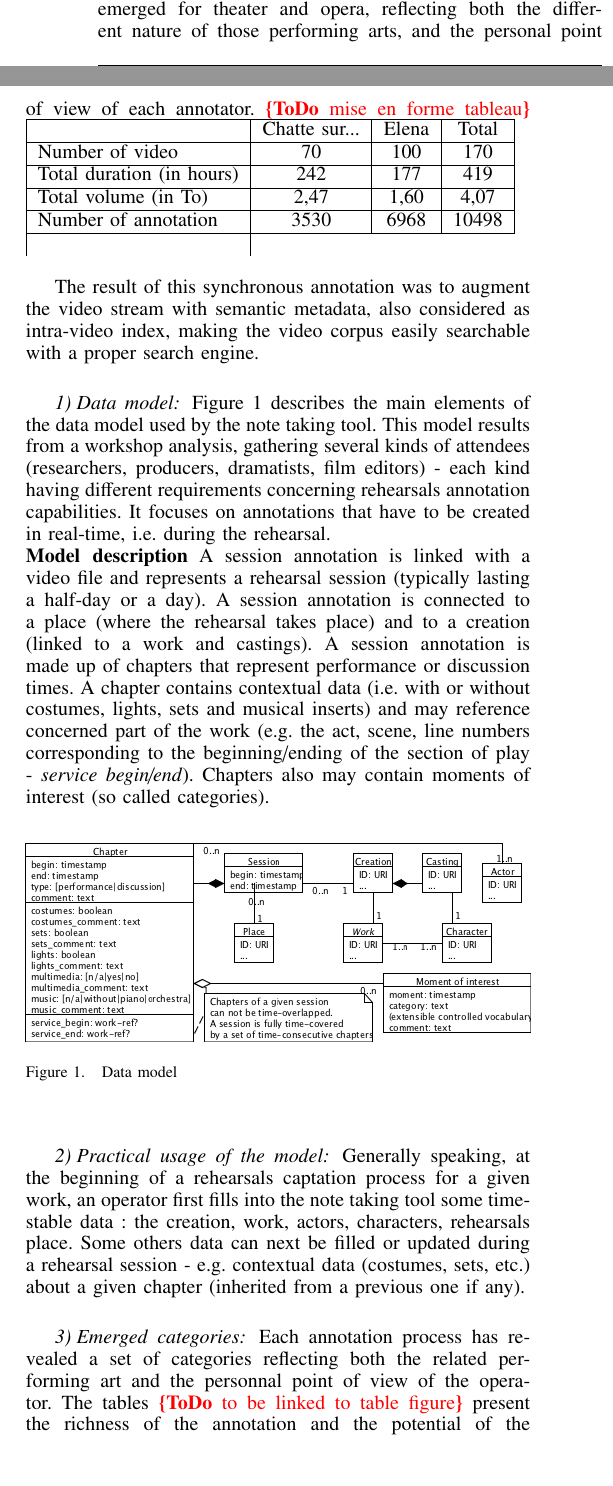
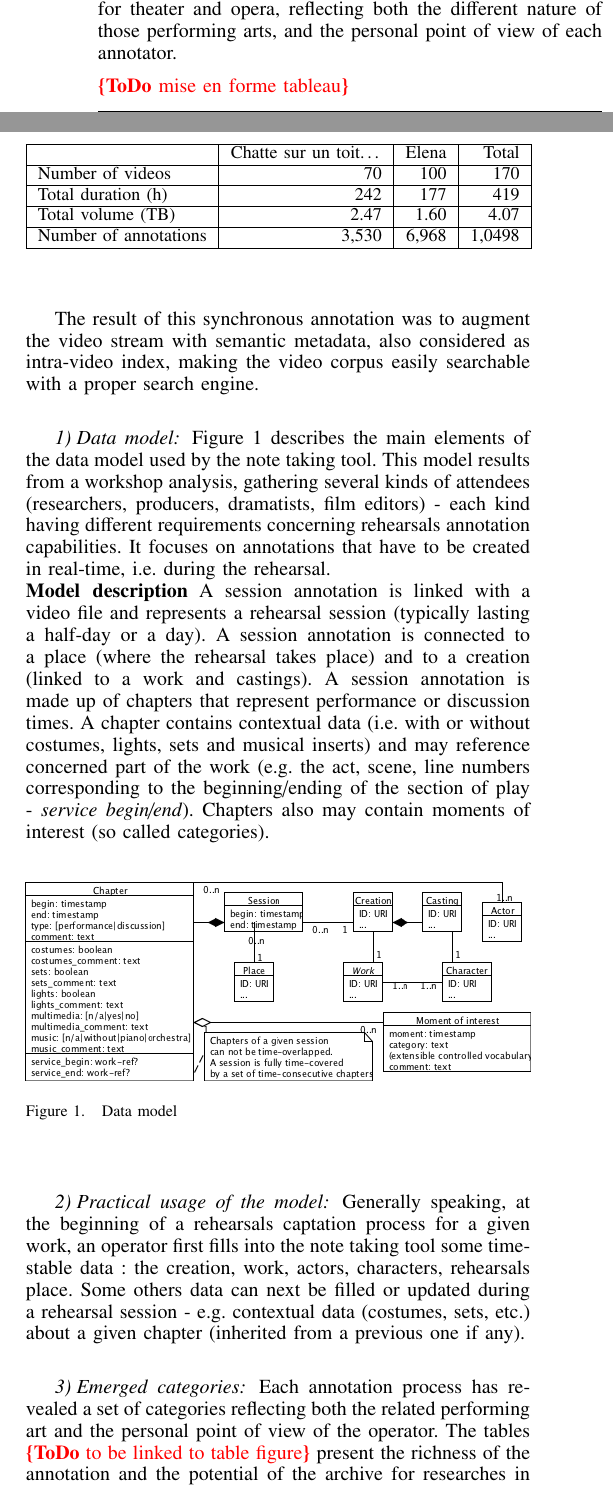
Before and after one commit to remironfard/DH2015, a LaTeX paper (rehearsals.tex): two parts of the columns of page 4 of 9, joined at a grey line, cut so that both start at the same text, the shorter picture padded with empty space. Compiled offline with pdfLaTeX.

Commit message:
Fixed table layout.

```diff
--- a/rehearsals.tex
+++ b/rehearsals.tex
@@ -679,24 +679,30 @@ The unit for video recording and indexing is composed typically of a PC laptop,
 The technical specifications of the original video files are the format \texttt{.mkv}, the codec H264, and the resolution of $1920 \times 1080$ pixels (full HD).
 
 \subsection{Annotation}
-Simultaneously to the video capture, the operator proceeded to the exhaustive description of the rehearsals thanks to the note taking tool. The data produced during this annotation process are synchronized with the video stream and encoded into an XML format based on the cinelab data model\footnote{Cinelab Data Model - \url{http://liris.cnrs.fr/advene/cinelab/}}.
+Simultaneously to the video capture, the operator proceeded to the exhaustive description of the rehearsals thanks to the note taking tool. The data produced during this annotation process are synchronized with the video stream and encoded into an XML format based on the Cinélab data model\footnote{Cinélab Data Model - \url{http://liris.cnrs.fr/advene/cinelab/}}.
 Annotating the rehearsal relied on two main tasks:  description and interpretation. The description consisted of indicating the context of the moment (performing or discussing, with or without costumes, \emph{etc.}), whereas the interpretations targeted the dramaturgy and the performing themselves - with free observations and comments on the creative work. The interpretations were necessarily categorized with one or several categories. Those categories emerged progressively along the rehearsal process according to the point of view and the focus of the operator.
 In contrast, different categories emerged for theater and opera, reflecting both the different nature of those performing arts, and the personal point of view of each annotator.
+
 \todo{mise en forme tableau}
-\begin{tabular}{|l|c|c|c|}
+
+\begin{table}
+{\small
+\begin{tabular}{|l|r|r|r|}
 \hline
-  & Chatte sur... & Elena & Total \\
+  & Chatte sur un toit\ldots & Elena & Total \\
 \hline
-Number of video & 70 & 100 & 170 \\
+Number of videos & 70 & 100 & 170 \\
 \hline
-Total duration (in hours) & 242 & 177 & 419 \\
+Total duration (h) & 242 & 177 & 419 \\
 \hline
-Total volume (in To) & 2,47 & 1,60 & 4,07 \\
+Total volume (TB) & 2.47 & 1.60 & 4.07 \\
 \hline
-Number of annotation & 3530 & 6968 & 10498 \\
+Number of annotations & 3,530 & 6,968 & 1,0498\\
 \hline
+\end{tabular}
+}
 \label{table_facts}
-\end{tabular}
+\end{table}
 
 The result of this synchronous annotation was to augment the video stream with semantic metadata, also considered as intra-video index, making the video corpus easily searchable with a proper search engine.
 
@@ -711,7 +717,9 @@ The result of this synchronous annotation was to augment the video stream with s
 \subsubsection{Practical usage of the model} Generally speaking, at the beginning of a rehearsals captation process for a given work, an operator first fills into the note taking tool some time-stable data : the creation, work, actors, characters, rehearsals place. Some others data can next be filled or updated during a rehearsal session - e.g. contextual data (costumes, sets, etc.) about a given chapter (inherited from a previous one if any).
 %BE on peut pour gagner de la place juste mettre les éléments Session, Chapter, Moment of interest..
 
-\subsubsection{Emerged categories} Each annotation process has revealed a set of categories reflecting both the related performing art and the personnal point of view of the operator. The tables \todo{to be linked to table figure} present the richness of the annotation and the potential of the archive for researches in genetic analysis of creative works.
+\subsubsection{Emerged categories}
+Each annotation process has revealed a set of categories reflecting both the related performing art and the personal point of view of the operator. The tables \todo{to be linked to table figure} present the richness of the annotation and the potential of the archive for researches in genetic analysis of creative works.
+
 \begin{tabular}{|l|c|}
 \hline
 Categories & Occurrence \\
```
Also changed, not shown: rehearsals.tex (8 more changed lines).
